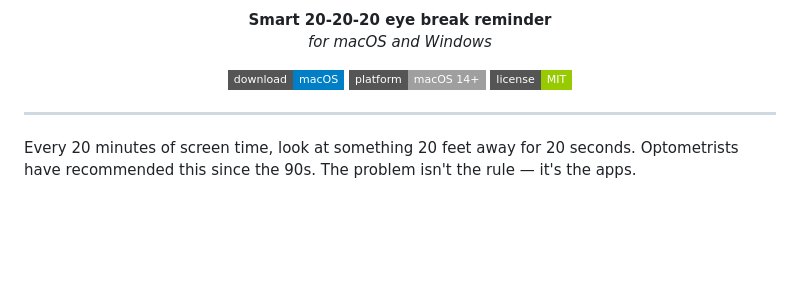
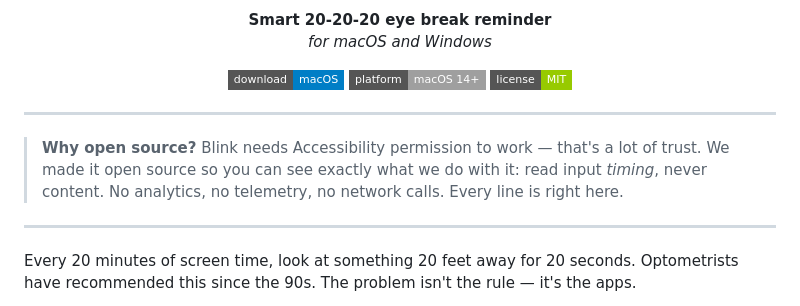
Before and after one commit to D4G4/blink, a Markdown page: README.md, the part around the change. GitHub-like rendering; badges without logos; blank space fills up the shorter version.

Commit message:
Add trust statement to README — why we're open source
Co-Authored-By: Claude Opus 4.6 (1M context) <noreply@anthropic.com>

```diff
--- a/README.md
+++ b/README.md
@@ -14,6 +14,10 @@
   <img src="https://img.shields.io/badge/platform-macOS%2014%2B-lightgrey?style=flat-square" alt="macOS 14+">
   <img src="https://img.shields.io/badge/license-MIT-green?style=flat-square" alt="MIT License">
 </p>
+
+---
+
+> **Why open source?** Blink needs Accessibility permission to work — that's a lot of trust. We made it open source so you can see exactly what we do with it: read input *timing*, never content. No analytics, no telemetry, no network calls. Every line is right here.
 
 ---
 
```
